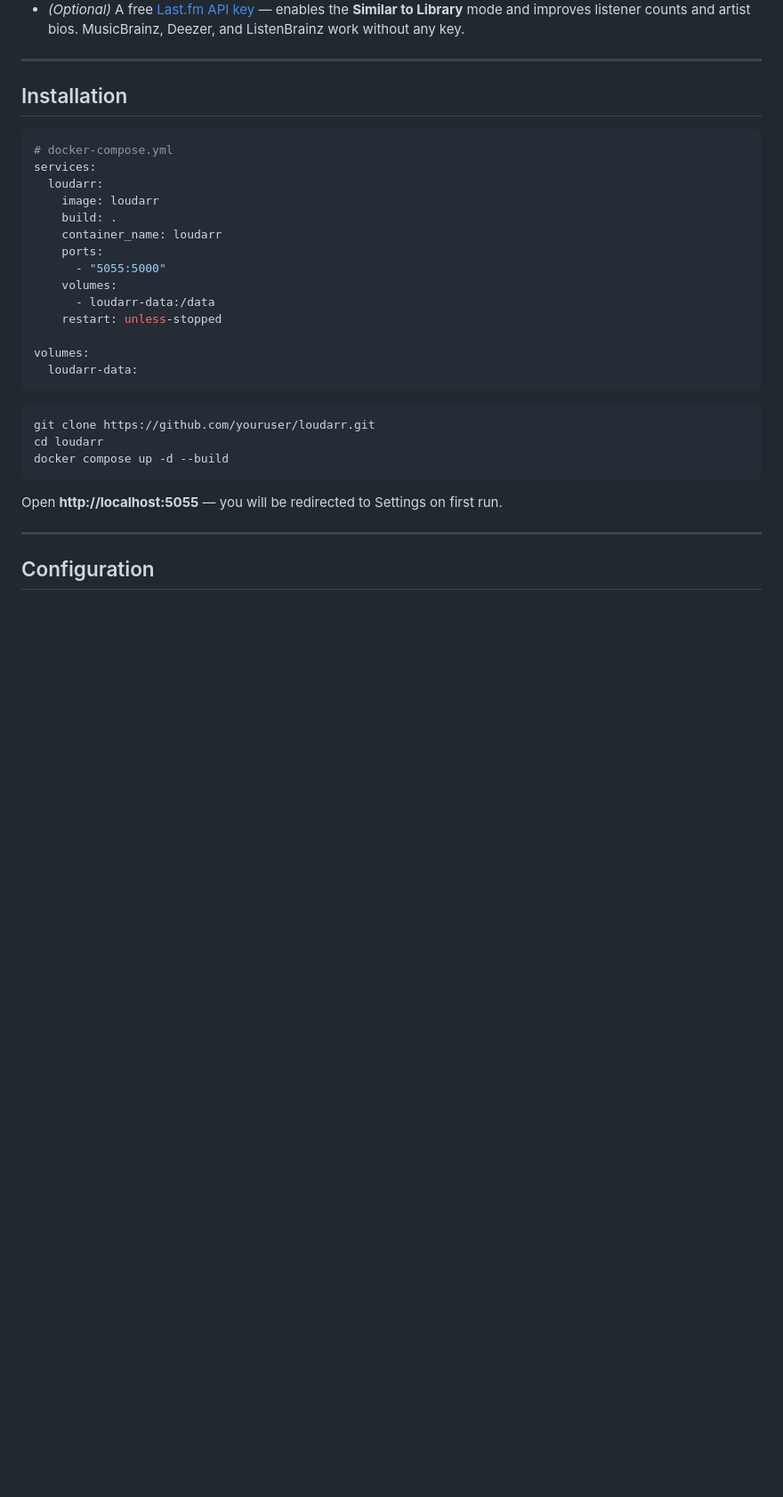
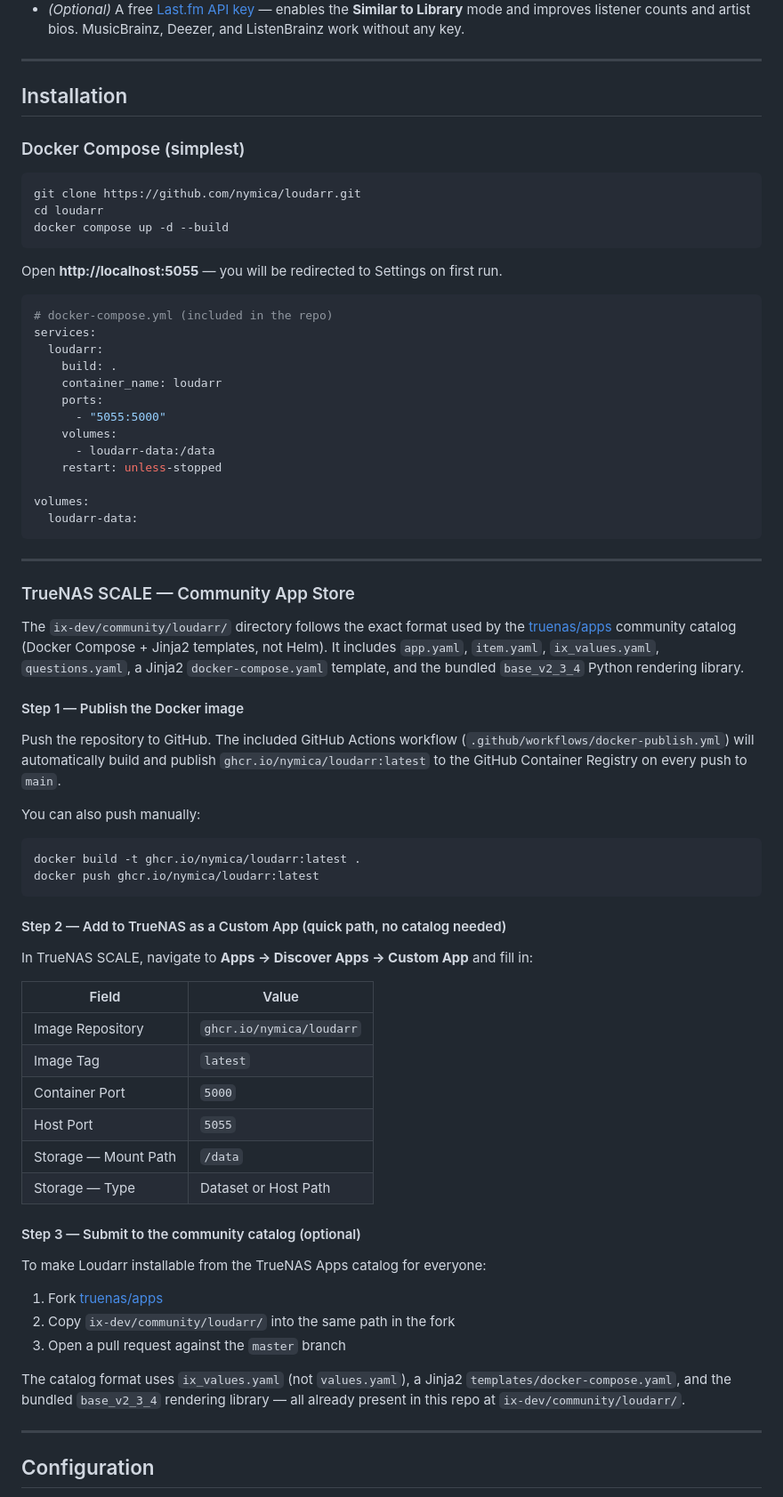
Before and after one commit to nymica/Loudarr, a Markdown page: README.md, the part around the change. Shown at 89% size. Drawn GitHub-style; blank space fills up the shorter version.

````diff
--- a/README.md
+++ b/README.md
@@ -52,11 +52,20 @@ Scans your Lidarr wanted list against MusicBrainz to detect name mismatches or b
 
 ## Installation
 
+### Docker Compose (simplest)
+
+```bash
+git clone https://github.com/nymica/loudarr.git
+cd loudarr
+docker compose up -d --build
+```
+
+Open **http://localhost:5055** — you will be redirected to Settings on first run.
+
 ```yaml
-# docker-compose.yml
+# docker-compose.yml (included in the repo)
 services:
   loudarr:
-    image: loudarr
     build: .
     container_name: loudarr
     ports:
@@ -69,13 +78,45 @@ volumes:
   loudarr-data:
 ```
 
+---
+
+### TrueNAS SCALE — Community App Store
+
+The `ix-dev/community/loudarr/` directory follows the exact format used by the [truenas/apps](https://github.com/truenas/apps) community catalog (Docker Compose + Jinja2 templates, not Helm). It includes `app.yaml`, `item.yaml`, `ix_values.yaml`, `questions.yaml`, a Jinja2 `docker-compose.yaml` template, and the bundled `base_v2_3_4` Python rendering library.
+
+#### Step 1 — Publish the Docker image
+
+Push the repository to GitHub. The included GitHub Actions workflow (`.github/workflows/docker-publish.yml`) will automatically build and publish `ghcr.io/nymica/loudarr:latest` to the GitHub Container Registry on every push to `main`.
+
+You can also push manually:
+
 ```bash
-git clone https://github.com/youruser/loudarr.git
-cd loudarr
-docker compose up -d --build
+docker build -t ghcr.io/nymica/loudarr:latest .
+docker push ghcr.io/nymica/loudarr:latest
 ```
 
-Open **http://localhost:5055** — you will be redirected to Settings on first run.
+#### Step 2 — Add to TrueNAS as a Custom App (quick path, no catalog needed)
+
+In TrueNAS SCALE, navigate to **Apps → Discover Apps → Custom App** and fill in:
+
+| Field | Value |
+|---|---|
+| Image Repository | `ghcr.io/nymica/loudarr` |
+| Image Tag | `latest` |
+| Container Port | `5000` |
+| Host Port | `5055` |
+| Storage — Mount Path | `/data` |
+| Storage — Type | Dataset or Host Path |
+
+#### Step 3 — Submit to the community catalog (optional)
+
+To make Loudarr installable from the TrueNAS Apps catalog for everyone:
+
+1. Fork [truenas/apps](https://github.com/truenas/apps)
+2. Copy `ix-dev/community/loudarr/` into the same path in the fork
+3. Open a pull request against the `master` branch
+
+The catalog format uses `ix_values.yaml` (not `values.yaml`), a Jinja2 `templates/docker-compose.yaml`, and the bundled `base_v2_3_4` rendering library — all already present in this repo at `ix-dev/community/loudarr/`.
 
 ---
 
````
